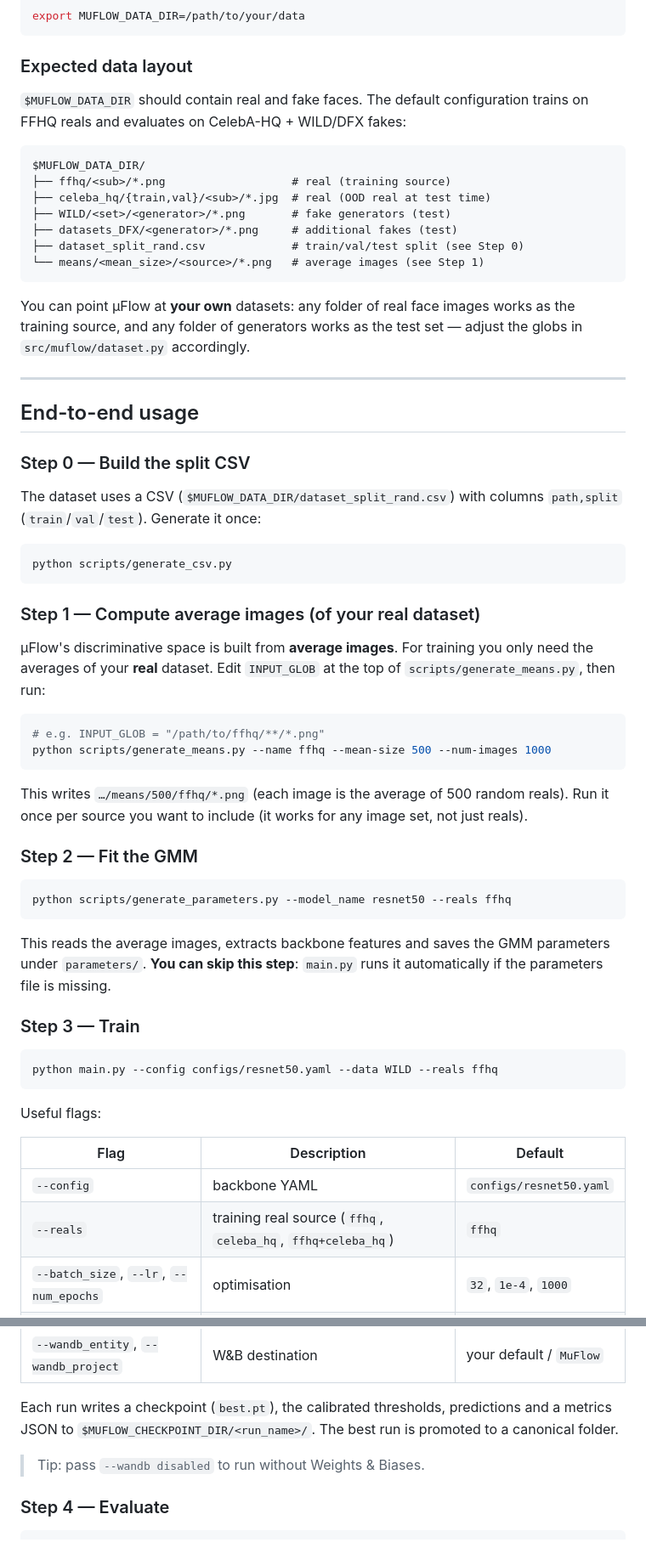
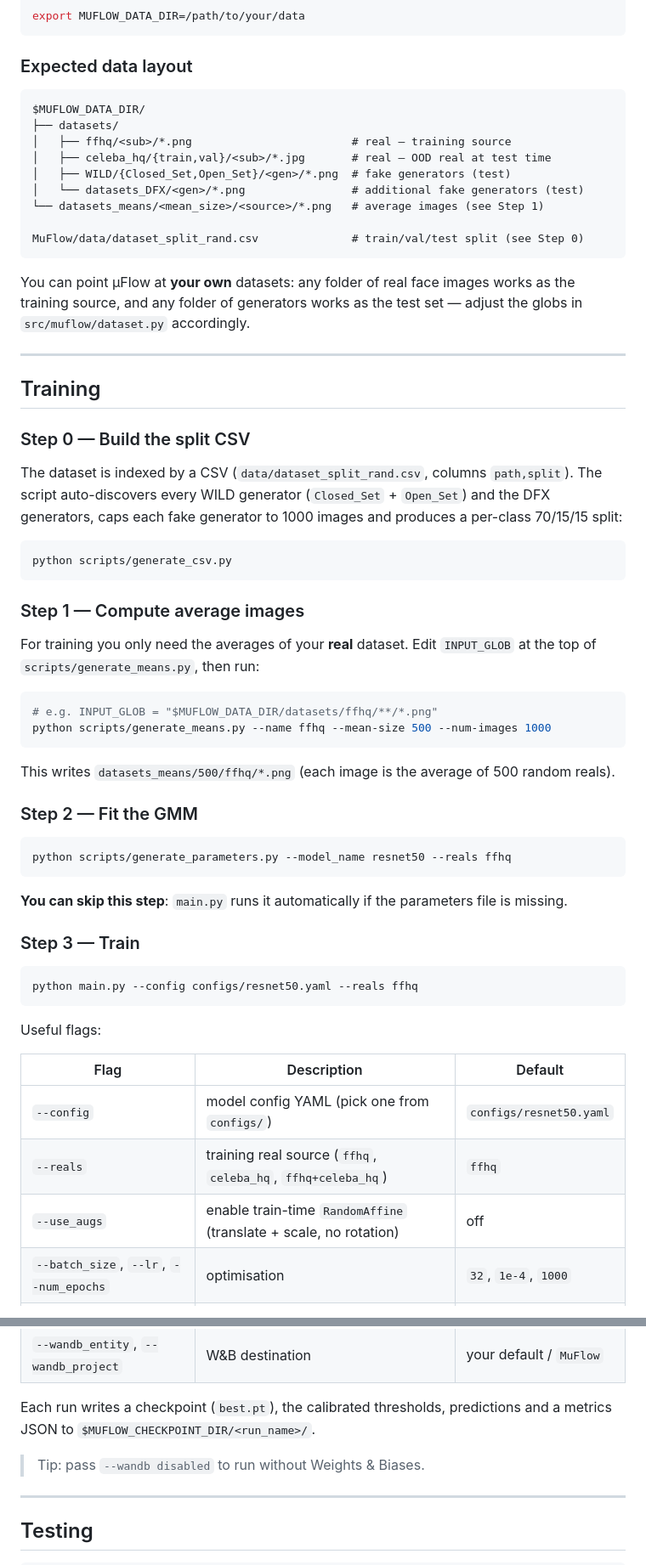
Before and after one commit to opontorno/MuFlow, a Markdown page: README.md, 2 parts joined by grey strips. Shown at 85% size. Rendered like a GitHub page.

````diff
--- a/README.md
+++ b/README.md
@@ -116,17 +83,16 @@ export MUFLOW_DATA_DIR=/path/to/your/data
 
 ### Expected data layout
 
-`$MUFLOW_DATA_DIR` should contain real and fake faces. The default configuration trains on FFHQ
-reals and evaluates on CelebA-HQ + WILD/DFX fakes:
-
 ```
 $MUFLOW_DATA_DIR/
-├── ffhq/<sub>/*.png                   # real (training source)
-├── celeba_hq/{train,val}/<sub>/*.jpg  # real (OOD real at test time)
-├── WILD/<set>/<generator>/*.png       # fake generators (test)
-├── datasets_DFX/<generator>/*.png     # additional fakes (test)
-├── dataset_split_rand.csv             # train/val/test split (see Step 0)
-└── means/<mean_size>/<source>/*.png   # average images (see Step 1)
+├── datasets/
+│   ├── ffhq/<sub>/*.png                        # real — training source
+│   ├── celeba_hq/{train,val}/<sub>/*.jpg       # real — OOD real at test time
+│   ├── WILD/{Closed_Set,Open_Set}/<gen>/*.png  # fake generators (test)
+│   └── datasets_DFX/<gen>/*.png                # additional fake generators (test)
+└── datasets_means/<mean_size>/<source>/*.png   # average images (see Step 1)
+
+MuFlow/data/dataset_split_rand.csv              # train/val/test split (see Step 0)
 ```
 
 You can point µFlow at **your own** datasets: any folder of real face images works as the training
@@ -135,30 +101,29 @@ source, and any folder of generators works as the test set — adjust the globs
 
 ---
 
-## End-to-end usage
+## Training
 
 ### Step 0 — Build the split CSV
 
-The dataset uses a CSV (`$MUFLOW_DATA_DIR/dataset_split_rand.csv`) with columns `path,split`
-(`train`/`val`/`test`). Generate it once:
+The dataset is indexed by a CSV (`data/dataset_split_rand.csv`, columns `path,split`). The script
+auto-discovers every WILD generator (`Closed_Set` + `Open_Set`) and the DFX generators, caps each
+fake generator to 1000 images and produces a per-class 70/15/15 split:
 
 ```bash
 python scripts/generate_csv.py
 ```
 
-### Step 1 — Compute average images (of your real dataset)
+### Step 1 — Compute average images
 
-µFlow's discriminative space is built from **average images**. For training you only need the
-averages of your **real** dataset. Edit `INPUT_GLOB` at the top of
+For training you only need the averages of your **real** dataset. Edit `INPUT_GLOB` at the top of
 `scripts/generate_means.py`, then run:
 
 ```bash
-# e.g. INPUT_GLOB = "/path/to/ffhq/**/*.png"
+# e.g. INPUT_GLOB = "$MUFLOW_DATA_DIR/datasets/ffhq/**/*.png"
 python scripts/generate_means.py --name ffhq --mean-size 500 --num-images 1000
 ```
 
-This writes `…/means/500/ffhq/*.png` (each image is the average of 500 random reals). Run it once
-per source you want to include (it works for any image set, not just reals).
+This writes `datasets_means/500/ffhq/*.png` (each image is the average of 500 random reals).
 
 ### Step 2 — Fit the GMM
 
@@ -166,22 +131,21 @@ per source you want to include (it works for any image set, not just reals).
 python scripts/generate_parameters.py --model_name resnet50 --reals ffhq
 ```
 
-This reads the average images, extracts backbone features and saves the GMM parameters under
-`parameters/`. **You can skip this step**: `main.py` runs it automatically if the parameters file
-is missing.
+**You can skip this step**: `main.py` runs it automatically if the parameters file is missing.
 
 ### Step 3 — Train
 
 ```bash
-python main.py --config configs/resnet50.yaml --data WILD --reals ffhq
+python main.py --config configs/resnet50.yaml --reals ffhq
 ```
 
 Useful flags:
 
 | Flag | Description | Default |
 |------|-------------|---------|
-| `--config` | backbone YAML | `configs/resnet50.yaml` |
+| `--config` | model config YAML (pick one from `configs/`) | `configs/resnet50.yaml` |
 | `--reals` | training real source (`ffhq`, `celeba_hq`, `ffhq+celeba_hq`) | `ffhq` |
+| `--use_augs` | enable train-time `RandomAffine` (translate + scale, no rotation) | off |
 | `--batch_size`, `--lr`, `--num_epochs` | optimisation | `32`, `1e-4`, `1000` |
 | `--alpha` | target false-positive rate for the threshold | `0.1` |
 | `--gpu_id` | force a GPU (default: auto-select the freest) | auto |
@@ -189,10 +153,12 @@ Useful flags:
 | `--wandb_entity`, `--wandb_project` | W&B destination | your default / `MuFlow` |
 
 Each run writes a checkpoint (`best.pt`), the calibrated thresholds, predictions and a metrics
-JSON to `$MUFLOW_CHECKPOINT_DIR/<run_name>/`. The best run is promoted to a canonical folder.
+JSON to `$MUFLOW_CHECKPOINT_DIR/<run_name>/`.
 
 > Tip: pass `--wandb disabled` to run without Weights & Biases.
 
-### Step 4 — Evaluate
+---
+
+## Testing
 
 ```bash
````
Also changed, not shown: other parts of README.md (+45 -106 lines).
